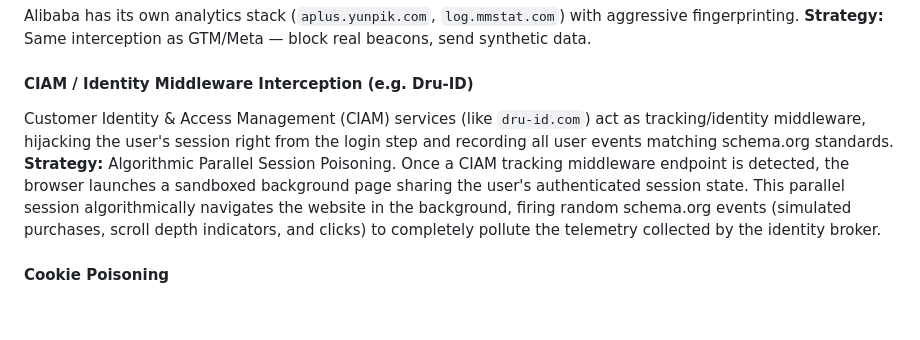
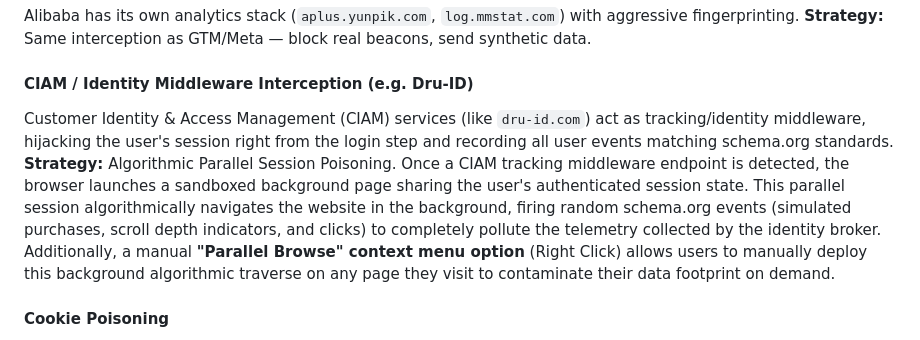
Before and after one commit to TheRandomConsortium/JuanitaBanana, a Markdown page: docs/MANIFESTO.md, the part around the change. Rendered like a GitHub page; blank space fills up the shorter version.

Commit message:
feat: add manual Parallel Browse context menu option to trigger CIAM session poisoning

```diff
--- a/docs/MANIFESTO.md
+++ b/docs/MANIFESTO.md
@@ -97,7 +97,7 @@ Meta's pixel records every pageview, every purchase, every scroll and links it t
 Alibaba has its own analytics stack (`aplus.yunpik.com`, `log.mmstat.com`) with aggressive fingerprinting. **Strategy:** Same interception as GTM/Meta — block real beacons, send synthetic data.
 
 #### CIAM / Identity Middleware Interception (e.g. Dru-ID)
-Customer Identity & Access Management (CIAM) services (like `dru-id.com`) act as tracking/identity middleware, hijacking the user's session right from the login step and recording all user events matching schema.org standards. **Strategy:** Algorithmic Parallel Session Poisoning. Once a CIAM tracking middleware endpoint is detected, the browser launches a sandboxed background page sharing the user's authenticated session state. This parallel session algorithmically navigates the website in the background, firing random schema.org events (simulated purchases, scroll depth indicators, and clicks) to completely pollute the telemetry collected by the identity broker.
+Customer Identity & Access Management (CIAM) services (like `dru-id.com`) act as tracking/identity middleware, hijacking the user's session right from the login step and recording all user events matching schema.org standards. **Strategy:** Algorithmic Parallel Session Poisoning. Once a CIAM tracking middleware endpoint is detected, the browser launches a sandboxed background page sharing the user's authenticated session state. This parallel session algorithmically navigates the website in the background, firing random schema.org events (simulated purchases, scroll depth indicators, and clicks) to completely pollute the telemetry collected by the identity broker. Additionally, a manual **"Parallel Browse" context menu option** (Right Click) allows users to manually deploy this background algorithmic traverse on any page they visit to contaminate their data footprint on demand.
 
 #### Cookie Poisoning
 Tracking cookies (non-functional ones) will be filled with garbage data for the duration of the session. Upon leaving the page (or closing the tab), they are completely wiped. The tracker maintains a cookie that serves absolutely no purpose.
```
Also changed, not shown: docs/FUNCTIONALITIES.md (+1 -1 lines).
